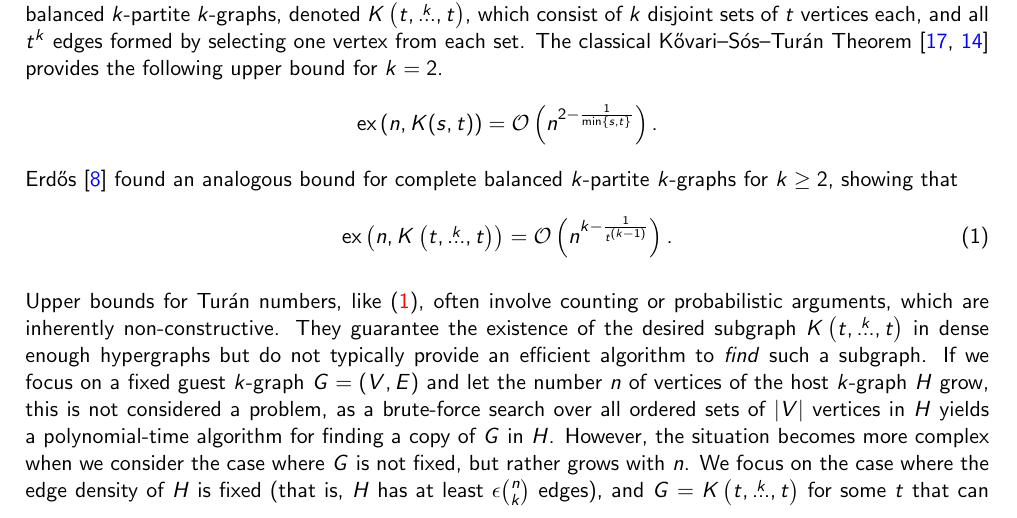
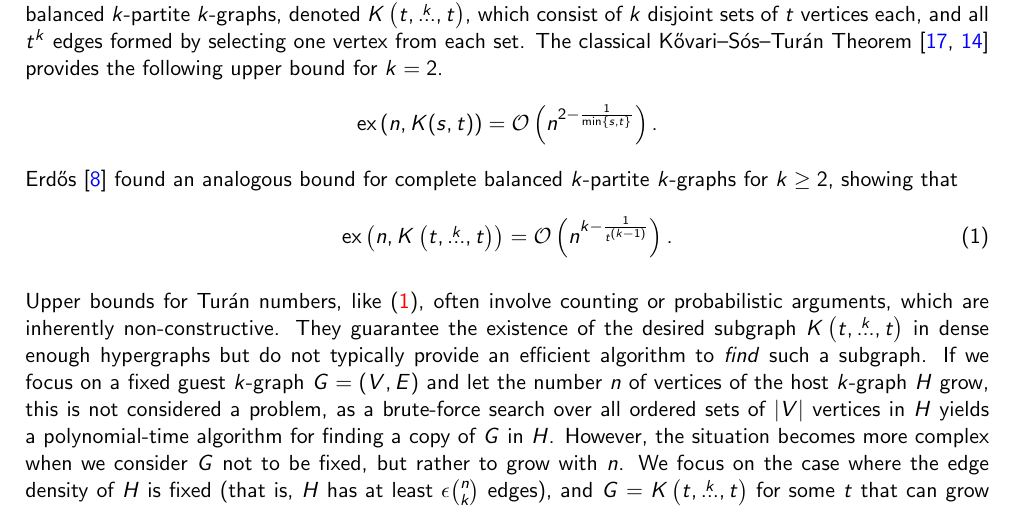
Before and after one commit to ferranEspuna/TFM, a LaTeX thesis (src/thesis.tex, which reads src/sections/introduction.tex): part of page 8 of 44, cut so that both start at the same text. Compiled offline with pdfLaTeX.

Commit message:
phrasing

```diff
--- a/src/sections/introduction.tex
+++ b/src/sections/introduction.tex
@@ -57,7 +57,7 @@ If we focus on a fixed guest $k$-graph $G = (V, E)$ and let the number $n$ of ve
 this is not considered a problem,
 as a brute-force search over all ordered sets of $|V|$ vertices in $H$ yields a polynomial-time algorithm
 for finding a copy of $G$ in $H$.
-However, the situation becomes more complex when we consider the case where $G$ is not fixed, but rather grows with $n$.
+However, the situation becomes more complex when we consider $G$ not to be fixed, but rather to grow with $n$.
 We focus on the case where the edge density of $H$ is fixed (that is, $H$ has at least $\epsilon \binom{n}{k}$ edges),
 and $G = \compoverset{k}{t}$ for some $t$ that can grow with $n$.
 Careful analysis of the proof of Erdős' bound shows that this guarantees that $G$ is a subgraph of $H$ for some
```
